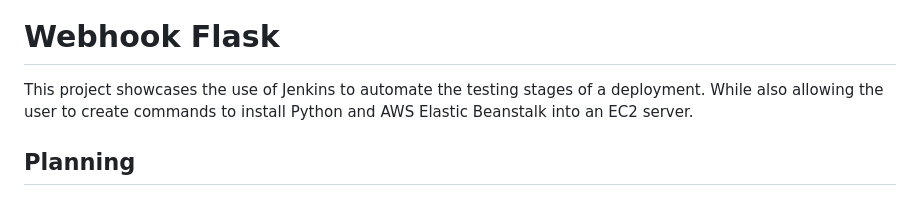
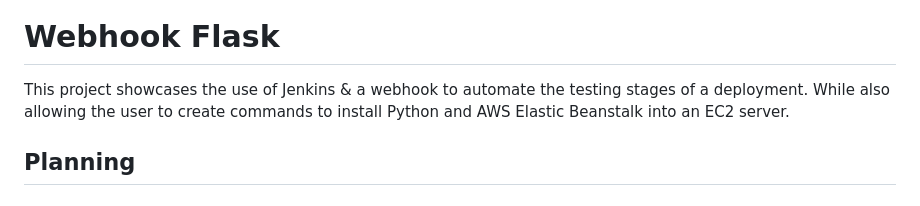
Before and after one commit to Jmo-101/Web_Hook_Flask, a Markdown page: README.md, the part around the change. Drawn GitHub-style.

```diff
--- a/README.md
+++ b/README.md
@@ -4,7 +4,7 @@
 
 # Webhook Flask
 
-This project showcases the use of Jenkins to automate the testing stages of a deployment. While also allowing the user to create commands to install Python and AWS Elastic Beanstalk into an EC2 server.
+This project showcases the use of Jenkins & a webhook to automate the testing stages of a deployment. While also allowing the user to create commands to install Python and AWS Elastic Beanstalk into an EC2 server.
 
 ## Planning
 
```
